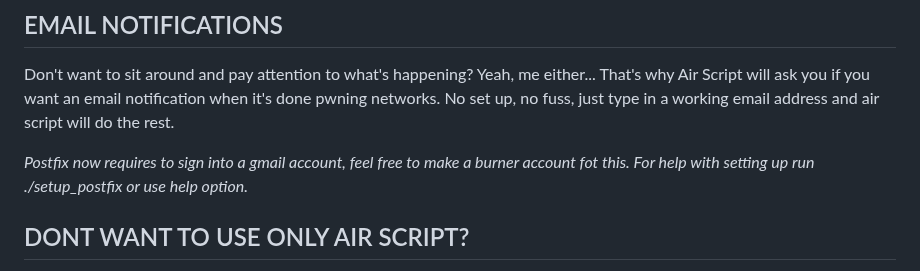
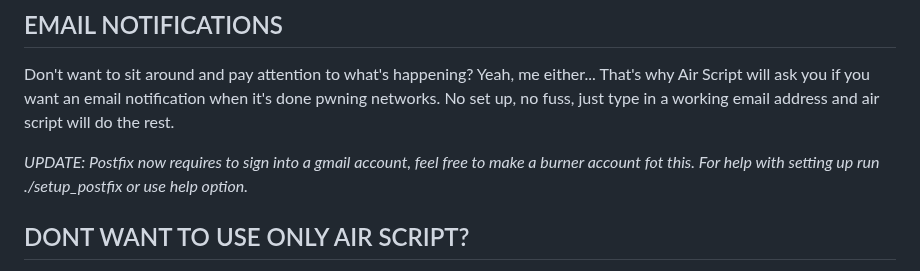
Before and after one commit to B3ND1X/air-script, a Markdown page: README.md, the part around the change. Drawn GitHub-style.

```diff
--- a/README.md
+++ b/README.md
@@ -30,7 +30,7 @@ Use this if you don't know how to convert: https://hashcat.net/cap2hccapx/ (Conv
 ## EMAIL NOTIFICATIONS
 Don't want to sit around and pay attention to what's happening? Yeah, me either... That's why Air Script will ask you if you want an email notification when it's done pwning networks. No set up, no fuss, just type in a working email address and air script will do the rest.
 
-*Postfix now requires to sign into a gmail account, feel free to make a burner account fot this. For help with setting up run ./setup_postfix or use help option.*
+*UPDATE: Postfix now requires to sign into a gmail account, feel free to make a burner account fot this. For help with setting up run ./setup_postfix or use help option.*
 
 
 ## DONT WANT TO USE ONLY AIR SCRIPT?
```
